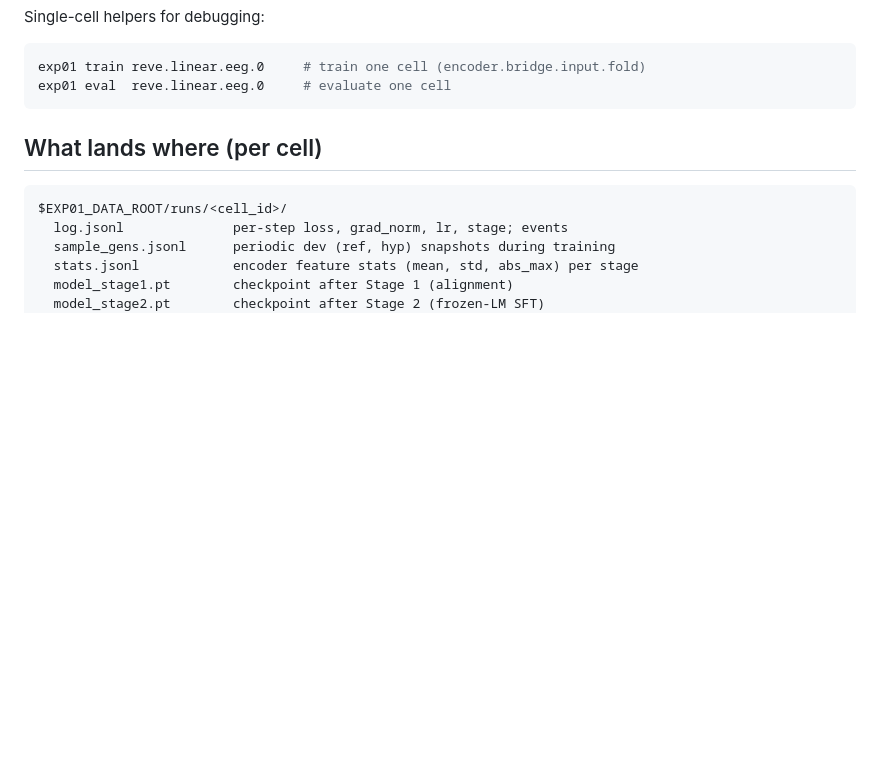
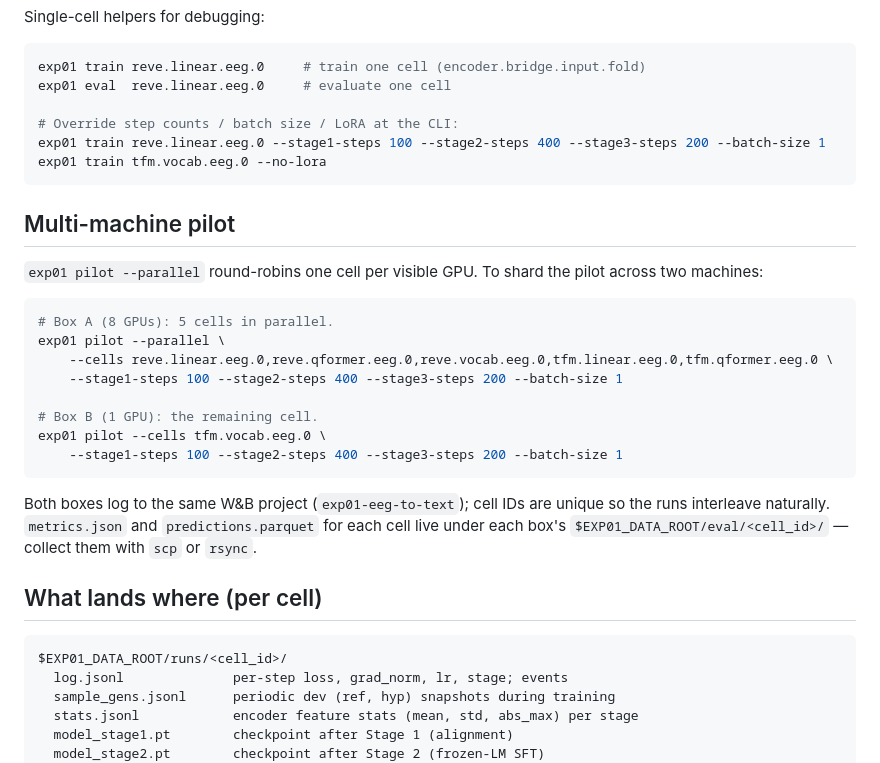
Before and after one commit to ritivel/eegModel, a Markdown page: experiments/exp01_eeg_to_text/README.md, the part around the change. Rendered like a GitHub page; blank space fills up the shorter version.

Commit message:
README: multi-machine pilot + step-count CLI overrides
Made-with: Cursor

````diff
--- a/experiments/exp01_eeg_to_text/README.md
+++ b/experiments/exp01_eeg_to_text/README.md
@@ -69,7 +69,32 @@ Single-cell helpers for debugging:
 ```bash
 exp01 train reve.linear.eeg.0     # train one cell (encoder.bridge.input.fold)
 exp01 eval  reve.linear.eeg.0     # evaluate one cell
+
+# Override step counts / batch size / LoRA at the CLI:
+exp01 train reve.linear.eeg.0 --stage1-steps 100 --stage2-steps 400 --stage3-steps 200 --batch-size 1
+exp01 train tfm.vocab.eeg.0 --no-lora
 ```
+
+## Multi-machine pilot
+
+`exp01 pilot --parallel` round-robins one cell per visible GPU. To shard the
+pilot across two machines:
+
+```bash
+# Box A (8 GPUs): 5 cells in parallel.
+exp01 pilot --parallel \
+    --cells reve.linear.eeg.0,reve.qformer.eeg.0,reve.vocab.eeg.0,tfm.linear.eeg.0,tfm.qformer.eeg.0 \
+    --stage1-steps 100 --stage2-steps 400 --stage3-steps 200 --batch-size 1
+
+# Box B (1 GPU): the remaining cell.
+exp01 pilot --cells tfm.vocab.eeg.0 \
+    --stage1-steps 100 --stage2-steps 400 --stage3-steps 200 --batch-size 1
+```
+
+Both boxes log to the same W&B project (`exp01-eeg-to-text`); cell IDs are
+unique so the runs interleave naturally. `metrics.json` and
+`predictions.parquet` for each cell live under each box's
+`$EXP01_DATA_ROOT/eval/<cell_id>/` — collect them with `scp` or `rsync`.
 
 ## What lands where (per cell)
 
````
